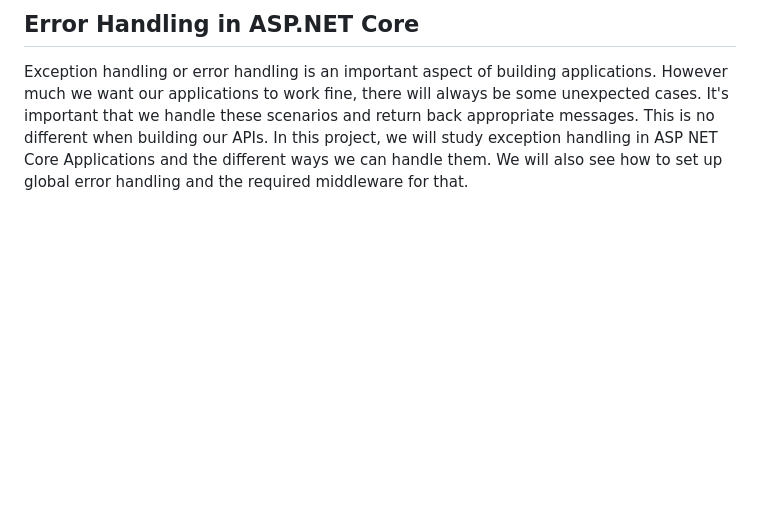
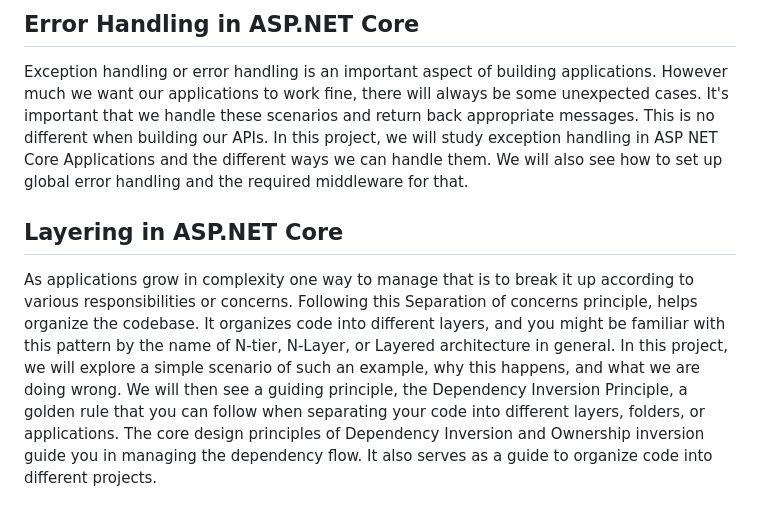
Before and after one commit to alex-toy/GettingStartedWithASPNETCoreSeries, a Markdown page: README.md, the part around the change. Rendered like a GitHub page; blank space fills up the shorter version.

Commit message:
layering

```diff
--- a/README.md
+++ b/README.md
@@ -83,3 +83,8 @@ Filters in ASP.NET Core allow code to be run before or after specific stages in
 ## Error Handling in ASP.NET Core
 
 Exception handling or error handling is an important aspect of building applications. However much we want our applications to work fine, there will always be some unexpected cases. It's important that we handle these scenarios and return back appropriate messages. This is no different when building our APIs. In this project, we will study exception handling in ASP NET Core Applications and the different ways we can handle them. We will also see how to set up global error handling and the required middleware for that.
+
+
+## Layering in ASP.NET Core
+
+As applications grow in complexity one way to manage that is to break it up according to various responsibilities or concerns. Following this Separation of concerns principle, helps organize the codebase. It organizes code into different layers, and you might be familiar with this pattern by the name of  N-tier, N-Layer, or Layered architecture in general. In this project, we will explore a simple scenario of such an example, why this happens, and what we are doing wrong. We will then see a guiding principle, the Dependency Inversion Principle, a golden rule that you can follow when separating your code into different layers, folders, or applications. The core design principles of Dependency Inversion and Ownership inversion guide you in managing the dependency flow. It also serves as a guide to organize code into different projects.
```
